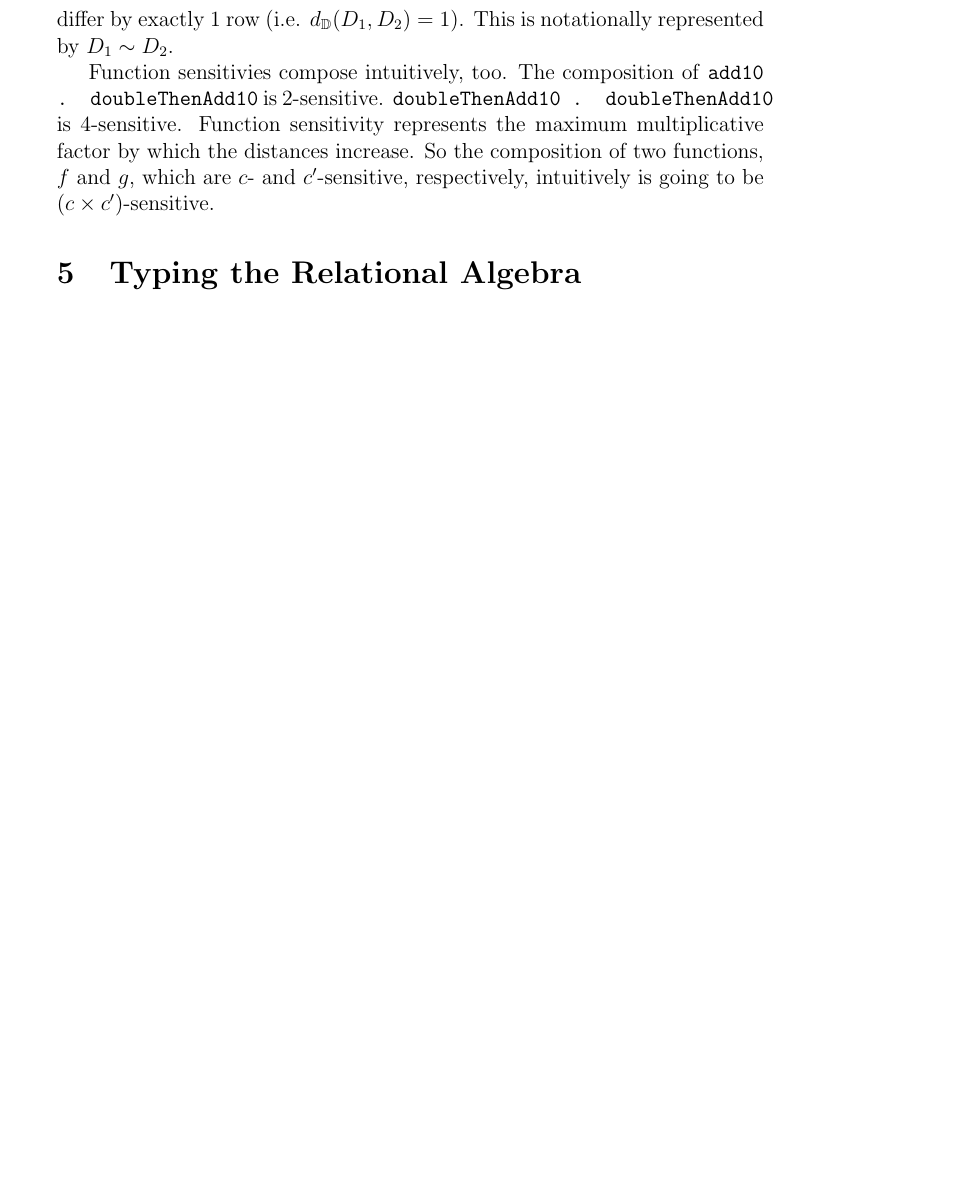
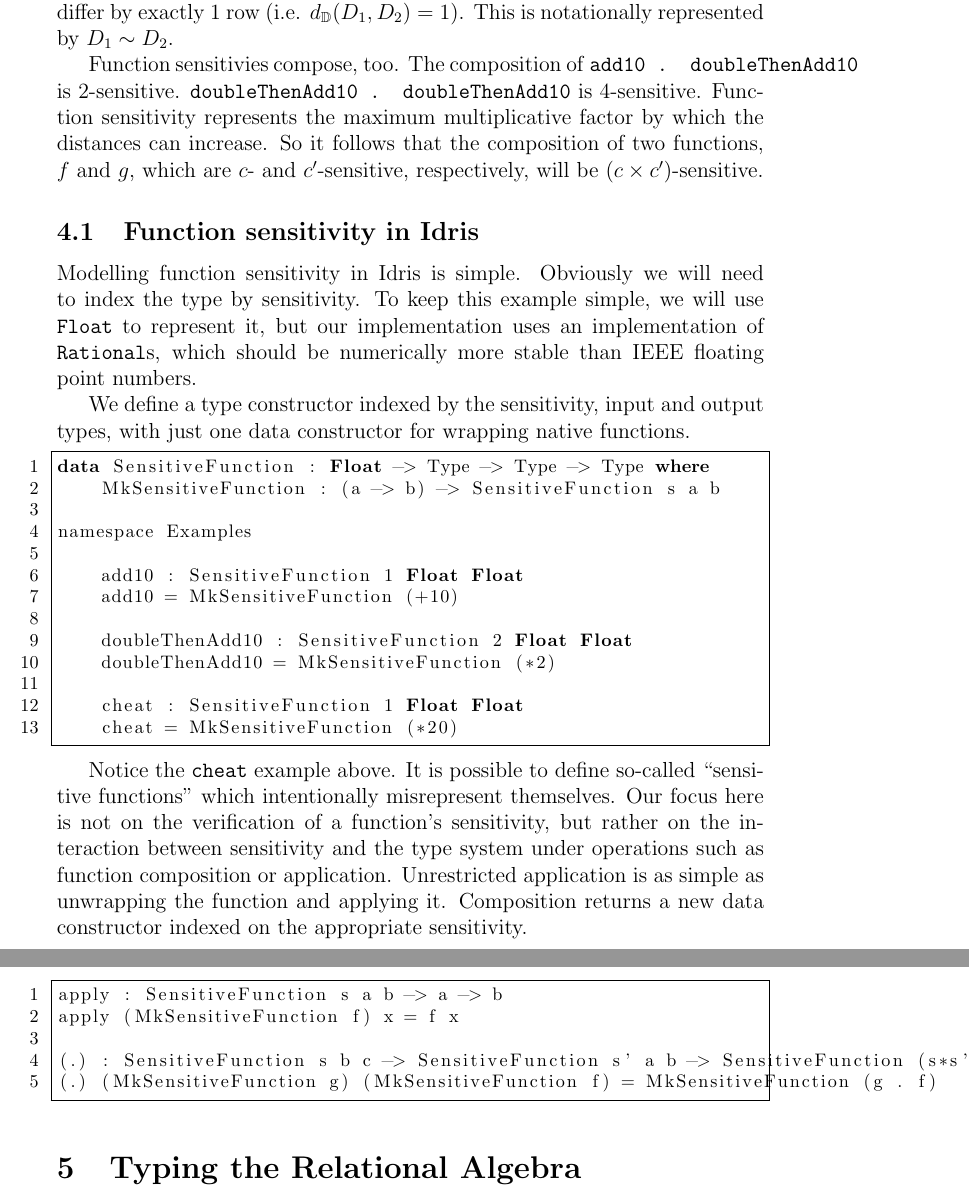
Before and after one commit to cassiebaer/ucph-msc-thesis-dpdt, a LaTeX paper (docs/main.tex): part of page 3 of 3 before the commit and two parts of pages 3 and 4 of 4 after it, the two joined at a grey line, cut so that both start at the same text, the shorter picture padded with empty space. Compiled offline with pdfLaTeX.

Commit message:
Adapt function sensitivity fake blog post to chapter outline

```diff
--- a/docs/main.tex
+++ b/docs/main.tex
@@ -81,13 +83,52 @@ Our distance function will just be the symmetric difference of two databases; i.
 There is a common case in the differential privacy literature where two databases differ by exactly 1 row (i.e. $d_{\mathbb D}(D_1,D_2)=1$).
 This is notationally represented by $D_1 \sim D_2$.
 
-Function sensitivies compose intuitively, too.
+Function sensitivies compose, too.
 The composition of \texttt{add10 . doubleThenAdd10} is 2-sensitive.
 \texttt{doubleThenAdd10 . doubleThenAdd10} is 4-sensitive.
-Function sensitivity represents the maximum multiplicative factor by which the distances increase.
-So the composition of two functions, $f$ and $g$, which are $c$- and $c'$-sensitive, respectively, intuitively is going to be $(c \times c')$-sensitive.
+Function sensitivity represents the maximum multiplicative factor by which the distances can increase.
+So it follows that the composition of two functions, $f$ and $g$, which are $c$- and $c'$-sensitive, respectively, will be $(c \times c')$-sensitive.
 
 % TODO : discuss any function that is c-sensitive is also c'-sensitive, for all $c < c'$.
+
+\subsection{Function sensitivity in Idris}
+
+Modelling function sensitivity in Idris is simple.
+Obviously we will need to index the type by sensitivity.
+To keep this example simple, we will use \texttt{Float} to represent it, but our implementation uses an implementation of \texttt{Rational}s, which should be numerically more stable than IEEE floating point numbers.
+
+We define a type constructor indexed by the sensitivity, input and output types, with just one data constructor for wrapping native functions.
+
+\begin{lstlisting}
+data SensitiveFunction : Float -> Type -> Type -> Type where
+    MkSensitiveFunction : (a -> b) -> SensitiveFunction s a b
+
+namespace Examples
+
+    add10 : SensitiveFunction 1 Float Float
+    add10 = MkSensitiveFunction (+10)
+
+    doubleThenAdd10 : SensitiveFunction 2 Float Float
+    doubleThenAdd10 = MkSensitiveFunction (*2)
+
+    cheat : SensitiveFunction 1 Float Float
+    cheat = MkSensitiveFunction (*20)
+\end{lstlisting}
+
+Notice the \texttt{cheat} example above.
+It is possible to define so-called ``sensitive functions'' which intentionally misrepresent themselves.
+Our focus here is not on the verification of a function's sensitivity, but rather on the interaction between sensitivity and the type system under operations such as function composition or application.
+Unrestricted application is as simple as unwrapping the function and applying it.
+Composition returns a new data constructor indexed on the appropriate sensitivity.
+
+\begin{lstlisting}
+apply : SensitiveFunction s a b -> a -> b
+apply (MkSensitiveFunction f) x = f x
+
+(.) : SensitiveFunction s b c -> SensitiveFunction s' a b -> SensitiveFunction (s*s') a c
+(.) (MkSensitiveFunction g) (MkSensitiveFunction f) = MkSensitiveFunction (g . f)
+\end{lstlisting}
+% TODO: Fix text running off page
 
 \section{Typing the Relational Algebra}\label{sec:typing_the_relational_algebra}
 
```
Also changed, not shown: docs/main.tex (4 more changed lines), 1 other file.
